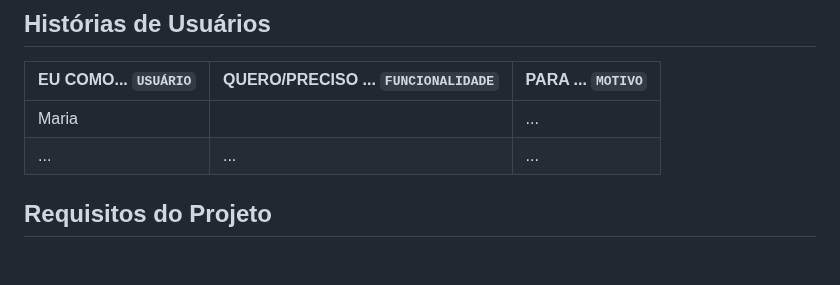
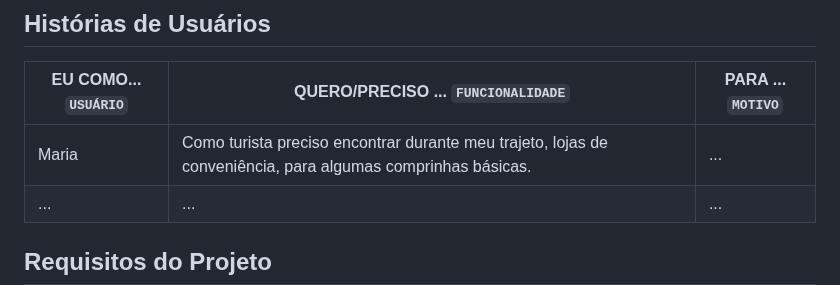
Before and after one commit to ICEI-PUC-Minas-PMV-ADS/pmv-ads-2024-1-e1-proj-web-t8-pmv-ads-2024-1-e1-projmyplaces, a Markdown page: documentos/02-Especificação do Projeto.md, the part around the change. GitHub-like rendering; blank space fills up the shorter version.

Commit message:
Update 02-Especificação do Projeto.md
Histórias de usuários.

```diff
--- a/documentos/02-Especificação do Projeto.md
+++ b/documentos/02-Especificação do Projeto.md
@@ -70,7 +70,7 @@ preços dos restaurantes.</td>
 
 |EU COMO... `USUÁRIO`   | QUERO/PRECISO ... `FUNCIONALIDADE` |PARA ... `MOTIVO`                 |
 |--------------------|-------------------------------------|----------------------------------|
-| Maria              |                           | ...                              |
+| Maria              |   Como turista preciso encontrar durante meu trajeto, lojas de conveniência, para algumas comprinhas básicas.                        | ...                              |
 | ...                | ...                       | ...                              |
 
 ## Requisitos do Projeto
```
